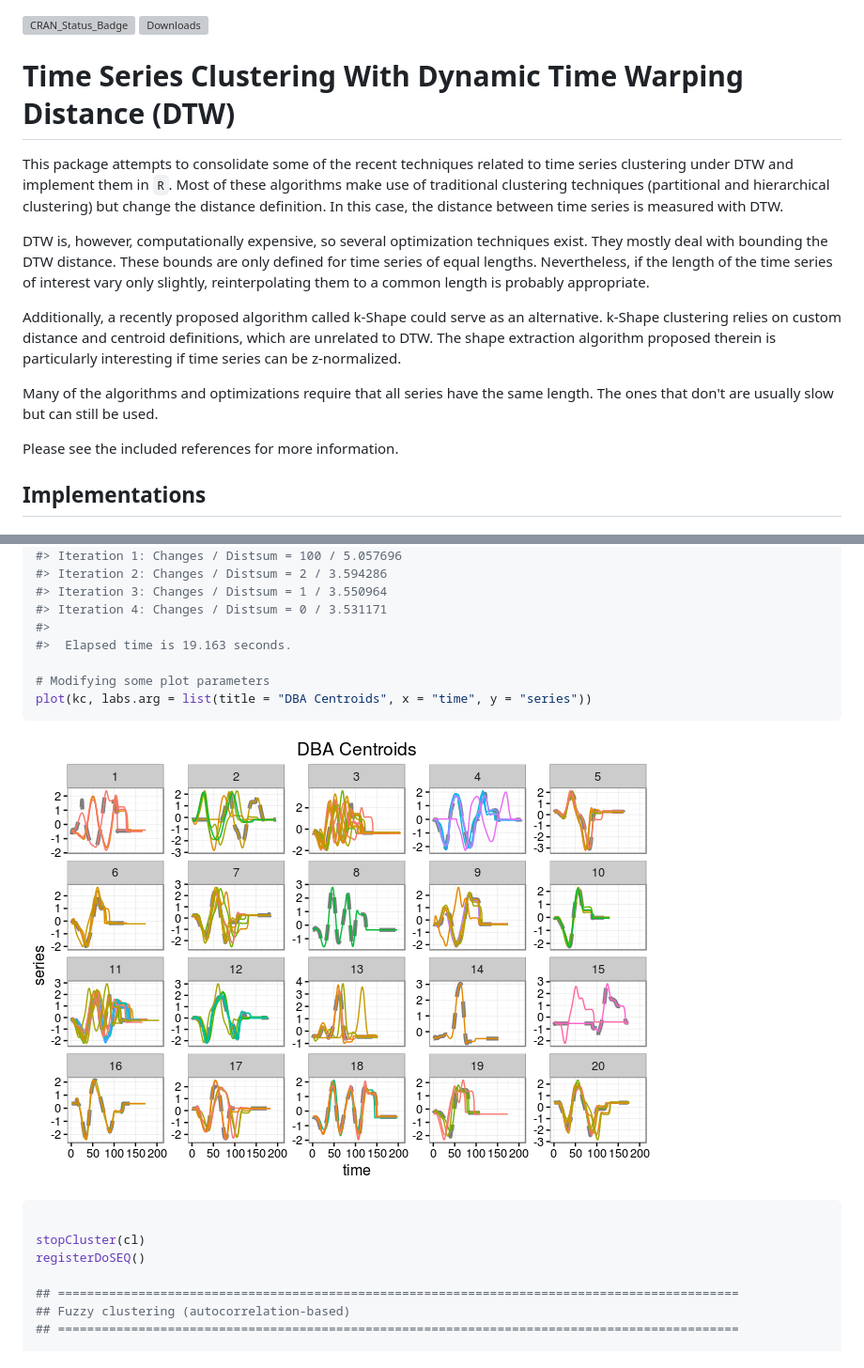
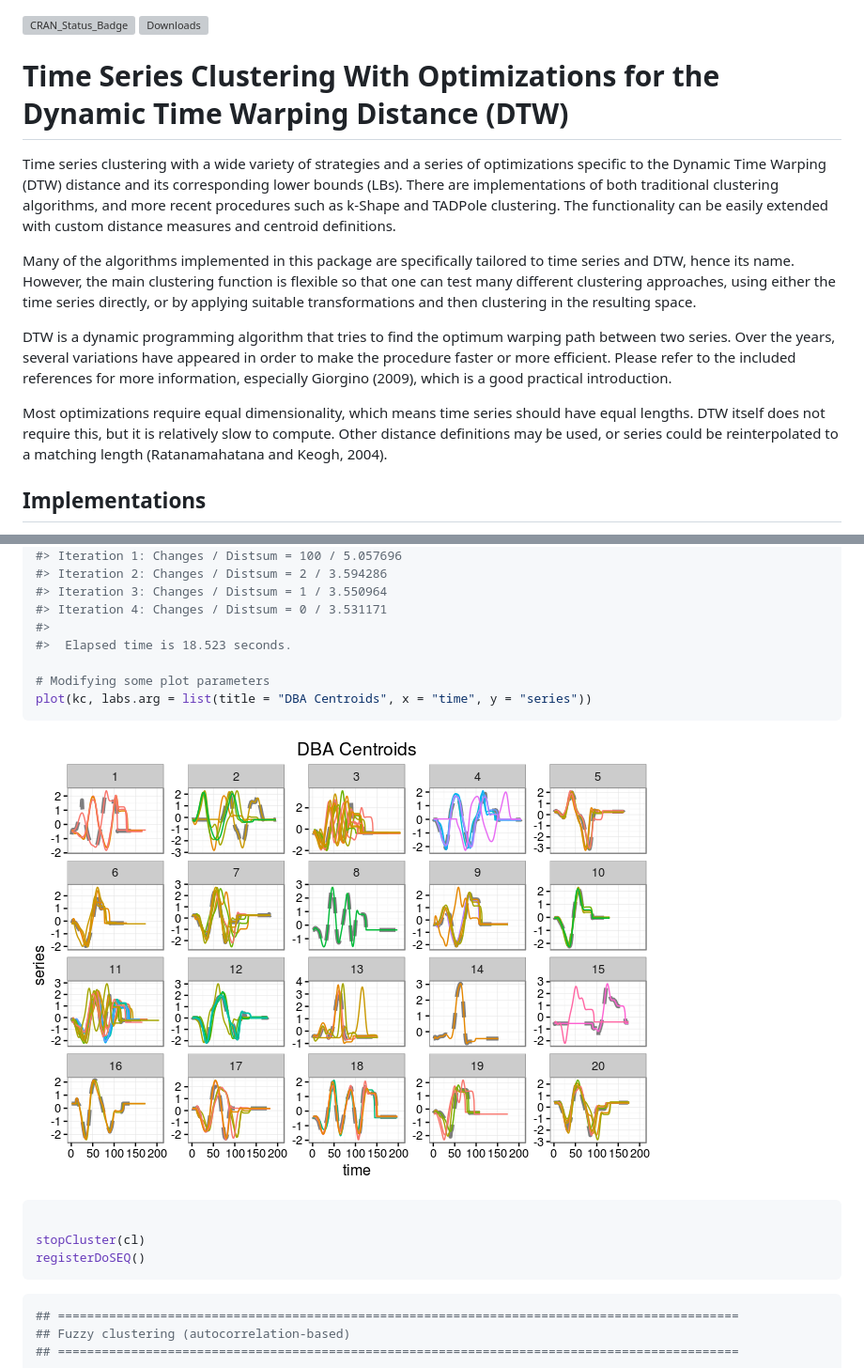
Before and after one commit to asardaes/dtwclust, a Markdown page: README.md, 2 parts joined by grey strips. Shown: that part at 94% size. Drawn GitHub-style; grey boxes are pictures that could not be loaded.

Commit message:
Update package description

````diff
--- a/README.md
+++ b/README.md
@@ -1,18 +1,16 @@
 <!-- README.md is generated from README.Rmd. Please edit that file -->
 [![CRAN\_Status\_Badge](http://www.r-pkg.org/badges/version/dtwclust)](http://cran.r-project.org/web/packages/dtwclust) [![Downloads](http://cranlogs.r-pkg.org/badges/dtwclust)](http://cran.rstudio.com/package=dtwclust)
 
-Time Series Clustering With Dynamic Time Warping Distance (DTW)
-===============================================================
+Time Series Clustering With Optimizations for the Dynamic Time Warping Distance (DTW)
+=====================================================================================
 
-This package attempts to consolidate some of the recent techniques related to time series clustering under DTW and implement them in `R`. Most of these algorithms make use of traditional clustering techniques (partitional and hierarchical clustering) but change the distance definition. In this case, the distance between time series is measured with DTW.
+Time series clustering with a wide variety of strategies and a series of optimizations specific to the Dynamic Time Warping (DTW) distance and its corresponding lower bounds (LBs). There are implementations of both traditional clustering algorithms, and more recent procedures such as k-Shape and TADPole clustering. The functionality can be easily extended with custom distance measures and centroid definitions.
 
-DTW is, however, computationally expensive, so several optimization techniques exist. They mostly deal with bounding the DTW distance. These bounds are only defined for time series of equal lengths. Nevertheless, if the length of the time series of interest vary only slightly, reinterpolating them to a common length is probably appropriate.
+Many of the algorithms implemented in this package are specifically tailored to time series and DTW, hence its name. However, the main clustering function is flexible so that one can test many different clustering approaches, using either the time series directly, or by applying suitable transformations and then clustering in the resulting space.
 
-Additionally, a recently proposed algorithm called k-Shape could serve as an alternative. k-Shape clustering relies on custom distance and centroid definitions, which are unrelated to DTW. The shape extraction algorithm proposed therein is particularly interesting if time series can be z-normalized.
+DTW is a dynamic programming algorithm that tries to find the optimum warping path between two series. Over the years, several variations have appeared in order to make the procedure faster or more efficient. Please refer to the included references for more information, especially Giorgino (2009), which is a good practical introduction.
 
-Many of the algorithms and optimizations require that all series have the same length. The ones that don't are usually slow but can still be used.
-
-Please see the included references for more information.
+Most optimizations require equal dimensionality, which means time series should have equal lengths. DTW itself does not require this, but it is relatively slow to compute. Other distance definitions may be used, or series could be reinterpolated to a matching length (Ratanamahatana and Keogh, 2004).
 
 Implementations
 ---------------
@@ -161,19 +161,21 @@ kc <- dtwclust(datalist, k = 20,
 #> Iteration 3: Changes / Distsum = 1 / 3.550964
 #> Iteration 4: Changes / Distsum = 0 / 3.531171
 #>
-#>  Elapsed time is 19.163 seconds.
+#>  Elapsed time is 18.523 seconds.
 
 # Modifying some plot parameters
 plot(kc, labs.arg = list(title = "DBA Centroids", x = "time", y = "series"))
 ```
 
-![](README-examples-4.png)<!-- -->
+![](README-parallel-1.png)<!-- -->
 
 ``` r
 
 stopCluster(cl)
 registerDoSEQ()
+```
 
+``` r
 ## =============================================================================================
 ## Fuzzy clustering (autocorrelation-based)
 ## =============================================================================================
````
Also changed, not shown: other parts of README.md (+15 -13 lines), NEWS.md (+1 -0 lines), cran-comments.md (+2 -1 lines), README-hierarchical-1.png (renamed from README-examples-2.png), README-parallel-1.png (renamed from README-examples-4.png), README-partitional-1.png (renamed from README-examples-1.png), README-tadpole-1.png (renamed from README-examples-3.png), 10 other files.
